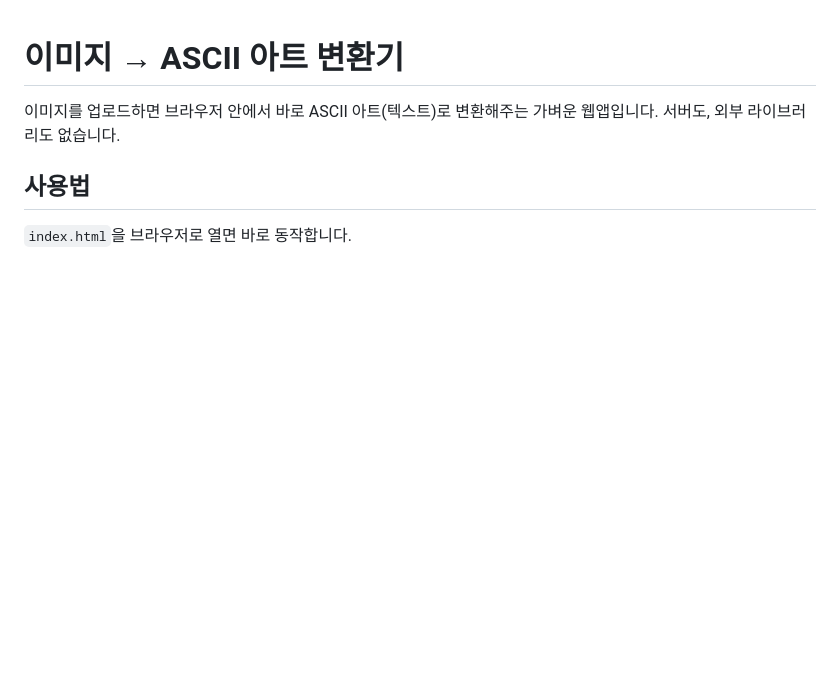
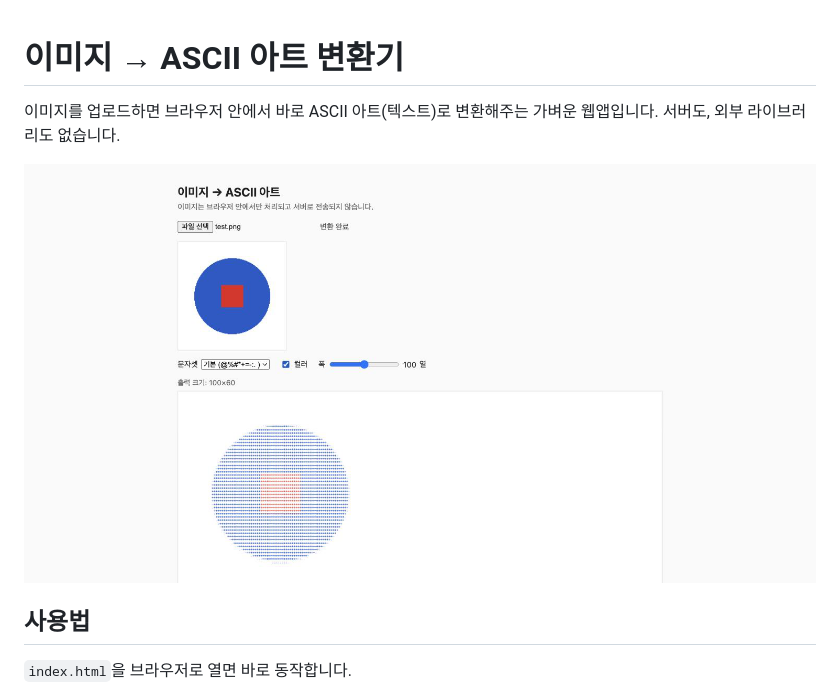
Before and after one commit to wnsrud2002/ascii-art-web, a Markdown page: README.md, the part around the change. Drawn GitHub-style; pictures changed too: screenshot.png (added); blank space fills up the shorter version.

Commit message:
Add screenshot to README
Co-Authored-By: Claude Sonnet 5 <noreply@anthropic.com>
Claude-Session: https://claude.ai/code/session_018XKBzwsL7PnWudbHdpyN3d

```diff
--- a/README.md
+++ b/README.md
@@ -1,6 +1,8 @@
 # 이미지 → ASCII 아트 변환기
 
 이미지를 업로드하면 브라우저 안에서 바로 ASCII 아트(텍스트)로 변환해주는 가벼운 웹앱입니다. 서버도, 외부 라이브러리도 없습니다.
+
+![스크린샷](./screenshot.png)
 
 ## 사용법
 
```
